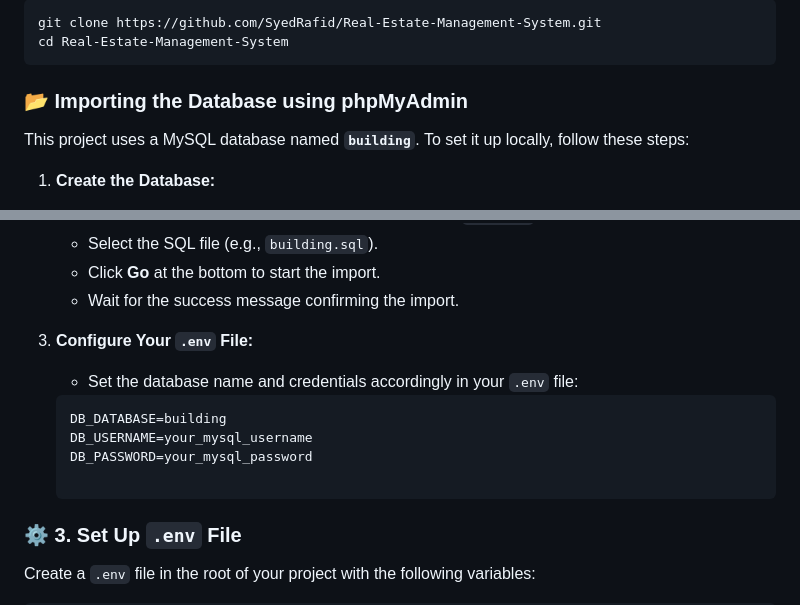
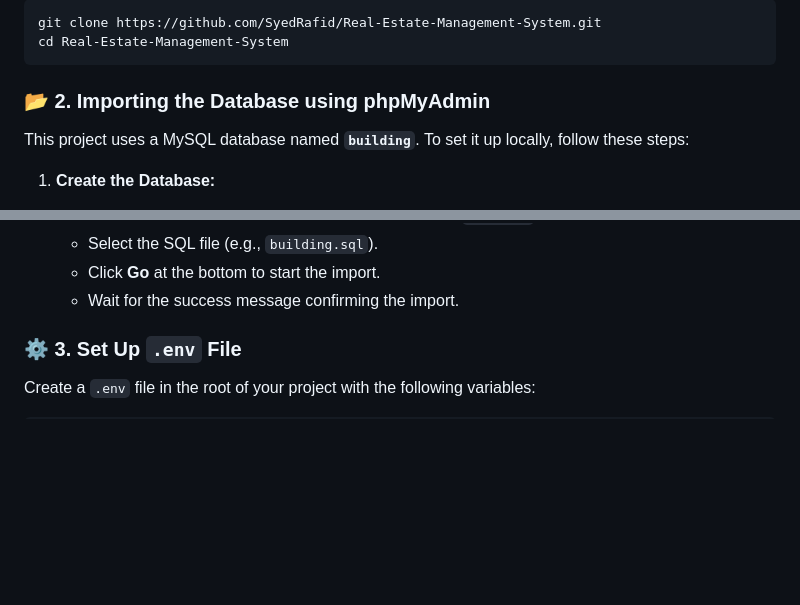
Before and after one commit to SyedRafid/Real-Estate-Management-System, a Markdown page: README.md, 2 parts joined by grey strips. Rendered like a GitHub page; blank space fills up the shorter version.

````diff
--- a/README.md
+++ b/README.md
@@ -88,7 +88,7 @@ git clone https://github.com/SyedRafid/Real-Estate-Management-System.git
 cd Real-Estate-Management-System
 ```
 
-### 📂 Importing the Database using phpMyAdmin
+### 📂 2. Importing the Database using phpMyAdmin
 
 This project uses a MySQL database named **`building`**. To set it up locally, follow these steps:
 
@@ -111,14 +111,6 @@ This project uses a MySQL database named **`building`**. To set it up locally, f
    - Click **Go** at the bottom to start the import.
    - Wait for the success message confirming the import.
 
-3. **Configure Your `.env` File:**
-
-   - Set the database name and credentials accordingly in your `.env` file:
-
-   ```ini
-   DB_DATABASE=building
-   DB_USERNAME=your_mysql_username
-   DB_PASSWORD=your_mysql_password
 
 ### ⚙️ 3. Set Up `.env` File
 
````
